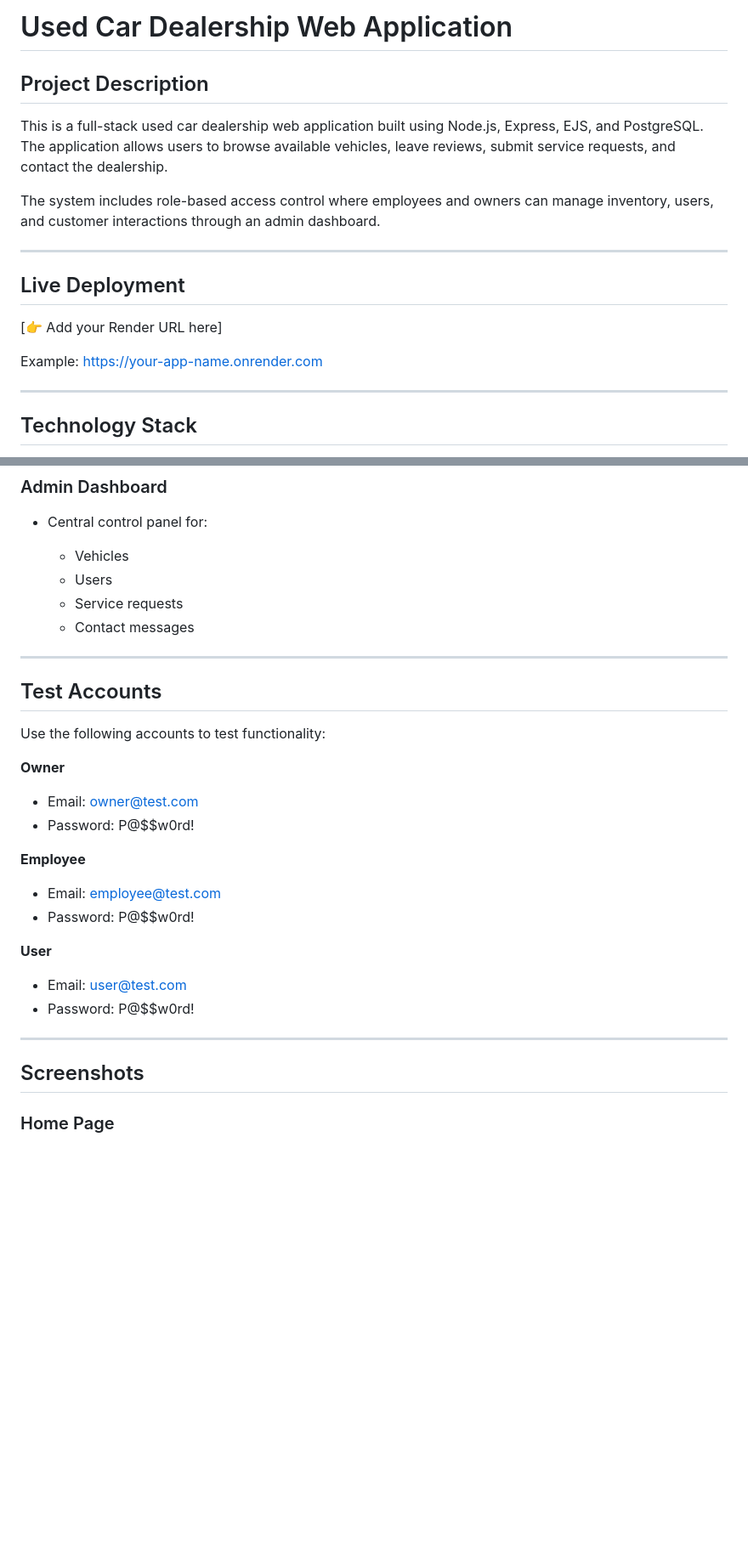
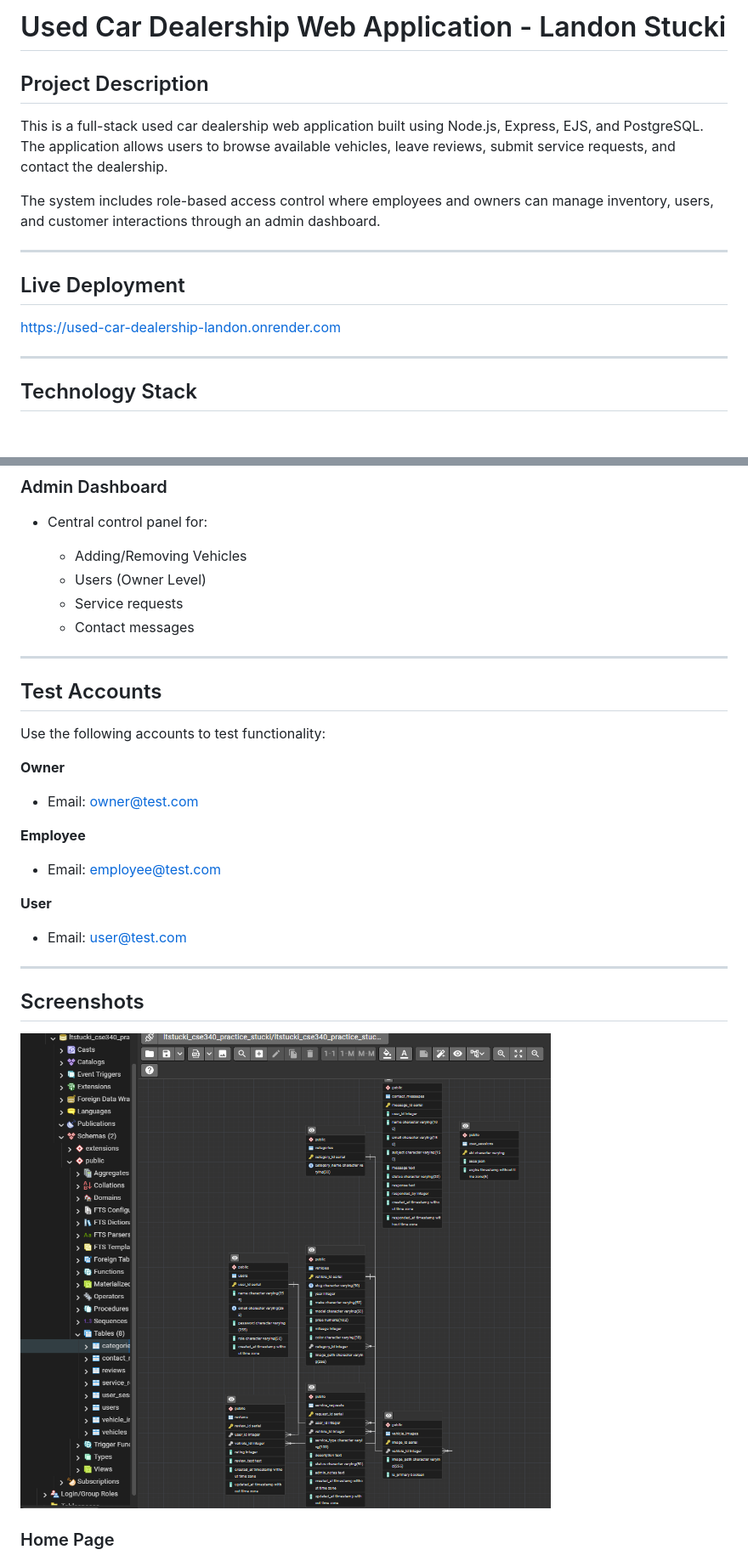
Before and after one commit to landonstucki/Used-Car-Dealership, a Markdown page: README.md, 2 parts joined by grey strips. Shown: that part at 85% size. GitHub-like rendering; pictures changed too: docs/erd.png (added); blank space fills up the shorter version.

Commit message:
Fixed ReadMe
Completed Readme, Fixed guest viewing admin/account

```diff
--- a/README.md
+++ b/README.md
@@ -1,4 +1,4 @@
-# Used Car Dealership Web Application
+# Used Car Dealership Web Application - Landon Stucki
 
 ## Project Description
 
@@ -10,10 +10,7 @@ The system includes role-based access control where employees and owners can man
 
 ## Live Deployment
 
-[👉 Add your Render URL here]
-
-Example:
-https://your-app-name.onrender.com
+https://used-car-dealership-landon.onrender.com
 
 ---
 
@@ -96,8 +85,8 @@ https://your-app-name.onrender.com
 
 * Central control panel for:
 
-  * Vehicles
-  * Users
+  * Adding/Removing Vehicles
+  * Users (Owner Level)
   * Service requests
   * Contact messages
 
@@ -110,20 +99,17 @@ Use the following accounts to test functionality:
 **Owner**
 
 * Email: [owner@test.com](mailto:owner@test.com)
-* Password: P@$$w0rd!
 
 **Employee**
 
 * Email: [employee@test.com](mailto:employee@test.com)
-* Password: P@$$w0rd!
 
 **User**
 
 * Email: [user@test.com](mailto:user@test.com)
-* Password: P@$$w0rd!
 
 ---
 
 ## Screenshots
-
+![ERD](./docs/erd.png)
 ### Home Page
```
Also changed, not shown: other parts of README.md (+2 -50 lines), 2 other files.
